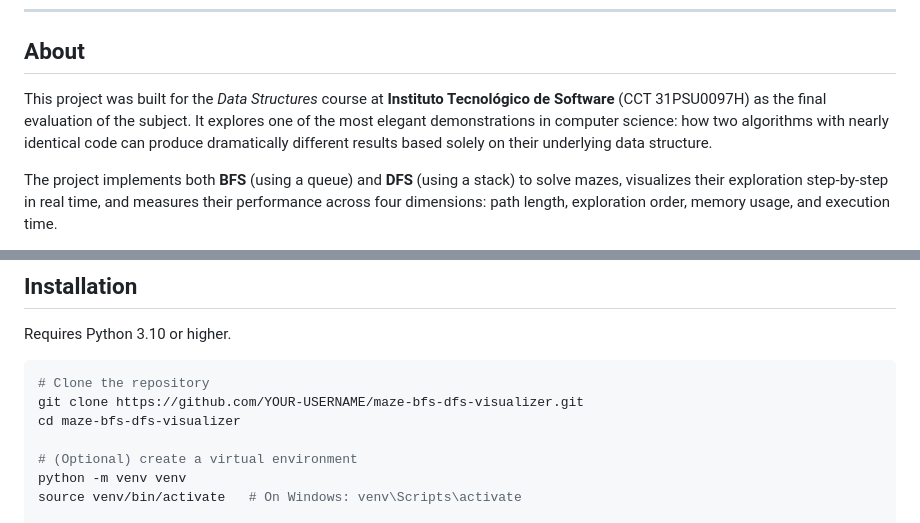
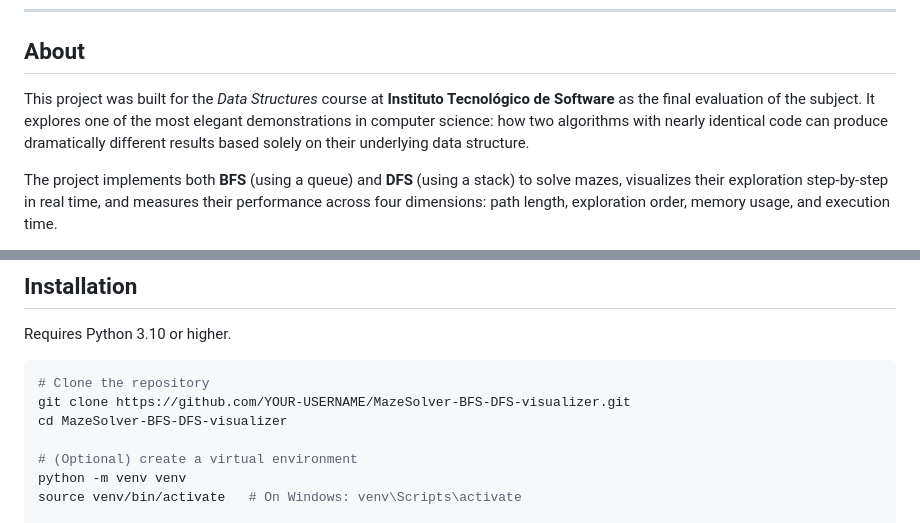
Before and after one commit to Fernando-Castro-Hernandez/MazeSolver-BFS-DFS-visualizer, a Markdown page: README.md, 2 parts joined by grey strips. GitHub-like rendering.

Commit message:
Revise README for clarity and update project details
Updated project name in instructions and removed license badge. Revised project description for clarity and removed unnecessary sections.

````diff
--- a/README.md
+++ b/README.md
@@ -11,7 +11,7 @@
 
 ## About
 
-This project was built for the *Data Structures* course at **Instituto Tecnológico de Software** (CCT 31PSU0097H) as the final evaluation of the subject. It explores one of the most elegant demonstrations in computer science: how two algorithms with nearly identical code can produce dramatically different results based solely on their underlying data structure.
+This project was built for the *Data Structures* course at **Instituto Tecnológico de Software** as the final evaluation of the subject. It explores one of the most elegant demonstrations in computer science: how two algorithms with nearly identical code can produce dramatically different results based solely on their underlying data structure.
 
 The project implements both **BFS** (using a queue) and **DFS** (using a stack) to solve mazes, visualizes their exploration step-by-step in real time, and measures their performance across four dimensions: path length, exploration order, memory usage, and execution time.
 
@@ -88,8 +88,8 @@ Requires Python 3.10 or higher.
 
 ```bash
 # Clone the repository
-git clone https://github.com/YOUR-USERNAME/maze-bfs-dfs-visualizer.git
-cd maze-bfs-dfs-visualizer
+git clone https://github.com/YOUR-USERNAME/MazeSolver-BFS-DFS-visualizer.git
+cd MazeSolver-BFS-DFS-visualizer
 
 # (Optional) create a virtual environment
 python -m venv venv
````
Also changed, not shown: other parts of README.md (+1 -81 lines).
